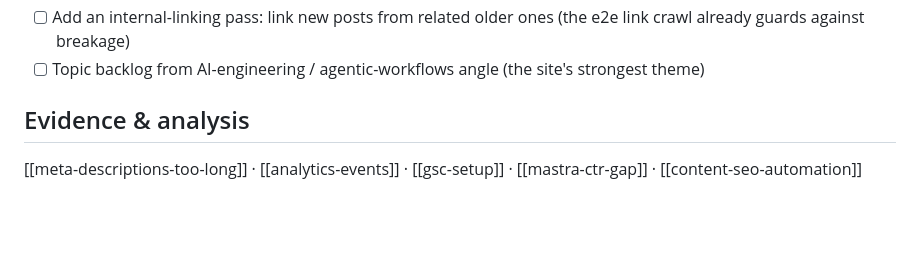
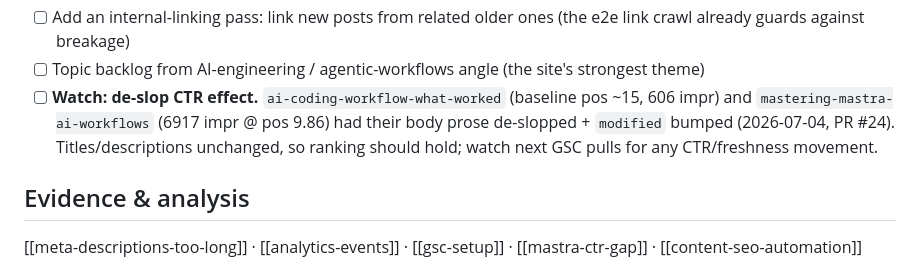
Before and after one commit to Khaledgarbaya/personal-website, a Markdown page: domains/content-seo/README.md, the part around the change. Rendered like a GitHub page; blank space fills up the shorter version.

```diff
--- a/domains/content-seo/README.md
+++ b/domains/content-seo/README.md
@@ -50,6 +50,10 @@ opportunities it surfaces.
 - [ ] Add an internal-linking pass: link new posts from related older ones (the e2e link
       crawl already guards against breakage)
 - [ ] Topic backlog from AI-engineering / agentic-workflows angle (the site's strongest theme)
+- [ ] **Watch: de-slop CTR effect.** `ai-coding-workflow-what-worked` (baseline pos ~15,
+      606 impr) and `mastering-mastra-ai-workflows` (6917 impr @ pos 9.86) had their body
+      prose de-slopped + `modified` bumped (2026-07-04, PR #24). Titles/descriptions
+      unchanged, so ranking should hold; watch next GSC pulls for any CTR/freshness movement.
 
 ## Evidence & analysis
 [[meta-descriptions-too-long]] · [[analytics-events]] · [[gsc-setup]] · [[mastra-ctr-gap]] · [[content-seo-automation]]
```
Also changed, not shown: LOG.md (+4 -0 lines).
